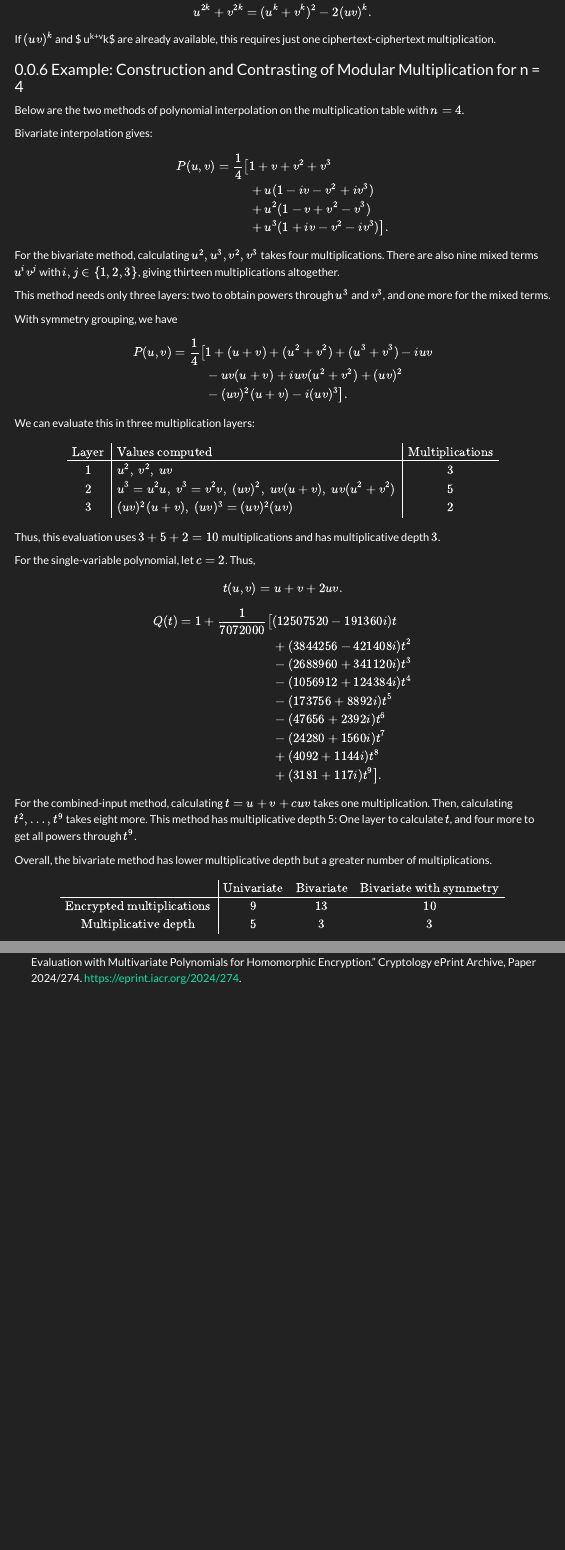
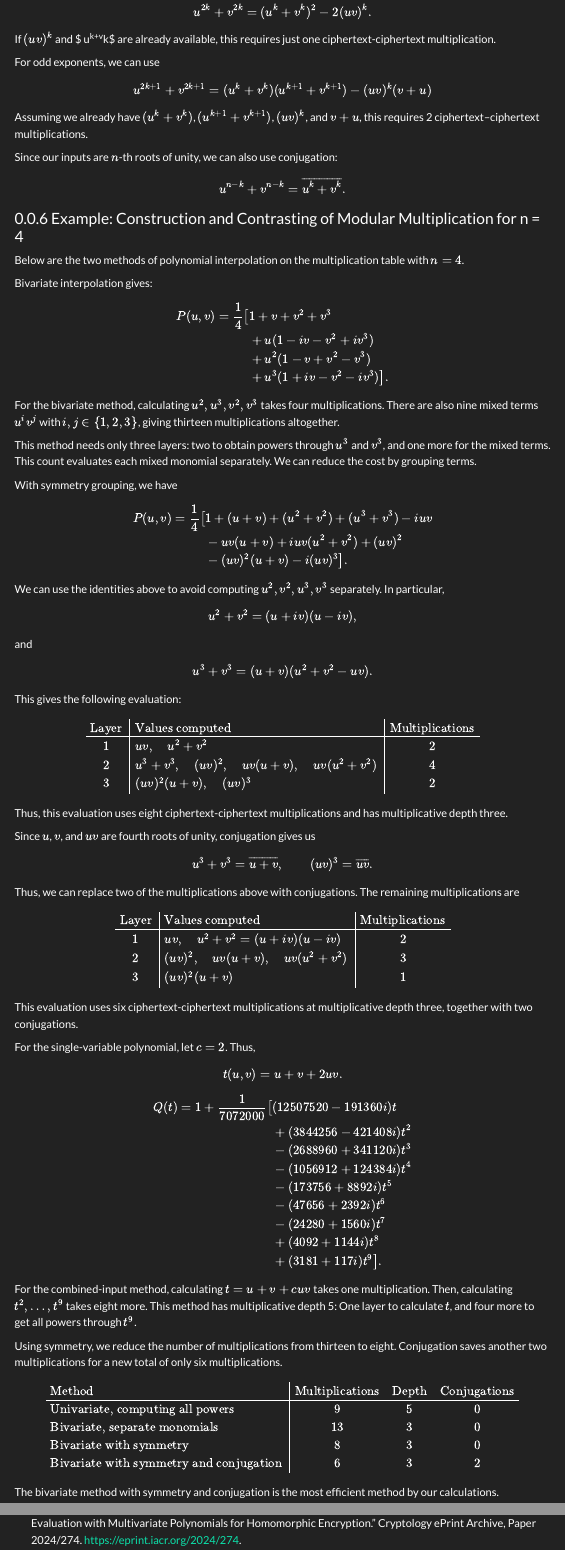
Before and after one commit to camcos-sjsu/fhe-intro-book, a Quarto document (discrete-model/lookup-tables.qmd): the page in a window 1100 px wide, from 4250 px down, and a second part further down, joined at a grey line. Rendered offline with R 4.5, knitr and Pandoc in place of Quarto, with nearby package versions; menus at the side of the page are left out.

Commit message:
update symmetry counts

```diff
--- a/discrete-model/lookup-tables.qmd
+++ b/discrete-model/lookup-tables.qmd
@@ -289,6 +289,18 @@ $$
 If $(uv)^k$ and $ u^k+v^k$ are already available, this requires
 just one ciphertext-ciphertext multiplication.
 
+For odd exponents, we can use
+
+$$
+u^{2k+1}+v^{2k+1} = (u^k+v^k)(u^{k+1}+v^{k+1})- (uv)^k(v+u)
+$$
+Assuming we already have $(u^k+v^k)$, $(u^{k+1}+v^{k+1})$, $(uv)^k$, and $v+u$, this requires 2 ciphertext--ciphertext multiplications.
+
+Since our inputs are $n$-th roots of unity, we can also use conjugation:
+$$
+u^{n-k}+v^{n-k}=\overline{u^k+v^k}.
+$$
+
 ### Example: Construction and Contrasting of Modular Multiplication for n = 4
 
 Below are the two methods of polynomial interpolation on the multiplication table with $n = 4$.
@@ -308,7 +320,7 @@ $$
 
 For the bivariate method, calculating $u^2,u^3,v^2,v^3$ takes four multiplications. There are also nine mixed terms $u^iv^j$ with $i,j\in\{1,2,3\}$, giving thirteen multiplications altogether.
 
-This method needs only three layers: two to obtain powers through $u^3$ and $v^3$, and one more for the mixed terms.
+This method needs only three layers: two to obtain powers through $u^3$ and $v^3$, and one more for the mixed terms. This count evaluates each mixed monomial separately. We can reduce the cost by grouping terms.
 
 
 With symmetry grouping, we have
@@ -322,18 +334,50 @@ P(u,v)=\frac14\bigl[
 \end{aligned}
 $$
 
-We can evaluate this in three multiplication layers:
+
+
+We can use the identities above to avoid computing $u^2,v^2,u^3,v^3$ separately. In particular,
+$$
+u^2+v^2=(u+iv)(u-iv),
+$$
+and
+$$
+u^3+v^3=(u+v)(u^2+v^2-uv).
+$$
+
+This gives the following evaluation:
 $$
 \begin{array}{c|l|c}
 \text{Layer} & \text{Values computed} & \text{Multiplications}\\
 \hline
-1 & u^2,\ v^2,\ uv & 3\\
-2 & u^3=u^2u,\ v^3=v^2v,\ (uv)^2,\
-    uv(u+v),\ uv(u^2+v^2) & 5\\
-3 & (uv)^2(u+v),\ (uv)^3=(uv)^2(uv) & 2
+1 & uv,\quad u^2+v^2 & 2\\
+2 & u^3+v^3,\quad (uv)^2,\quad
+uv(u+v),\quad uv(u^2+v^2) & 4\\
+3 & (uv)^2(u+v),\quad (uv)^3 & 2
 \end{array}
 $$
-Thus, this evaluation uses $3+5+2=10$ multiplications and has multiplicative depth $3$.
+Thus, this evaluation uses eight ciphertext-ciphertext multiplications and has multiplicative depth three.
+
+
+Since $u$, $v$, and $uv$ are fourth roots of unity, conjugation gives us
+$$
+u^3+v^3=\overline{u+v},
+\qquad
+(uv)^3=\overline{uv}.
+$$
+Thus, we can replace two of the multiplications above with conjugations. The remaining multiplications are
+$$
+\begin{array}{c|l|c}
+\text{Layer} & \text{Values computed} & \text{Multiplications}\\
+\hline
+1 & uv,\quad u^2+v^2=(u+iv)(u-iv) & 2\\
+2 & (uv)^2,\quad uv(u+v),\quad uv(u^2+v^2) & 3\\
+3 & (uv)^2(u+v) & 1
+\end{array}
+$$
+This evaluation uses six ciphertext-ciphertext multiplications
+at multiplicative depth three, together with two conjugations.
+
 
 
 
@@ -362,15 +406,16 @@ $$
 For the combined-input method, calculating $t=u+v+cuv$ takes one multiplication. Then, calculating $t^2,\ldots,t^9$ takes eight more. This method has multiplicative depth 5: One layer to calculate $t$, and four more to get all powers through $t^9$.
 
 
-Overall, the bivariate method has lower multiplicative depth but a greater number of multiplications.
-
+Using symmetry, we reduce the number of multiplications from thirteen to eight. Conjugation saves another two multiplications for a new total of only six multiplications.
 $$
-\begin{array}{c|ccc}
-& \text{Univariate}
-& \text{Bivariate}
-& \text{Bivariate with symmetry}\\
+\begin{array}{l|ccc}
+\text{Method}
+& \text{Multiplications} & \text{Depth} & \text{Conjugations}\\
 \hline
-\text{Encrypted multiplications} & 9 & 13 & 10\\
-\text{Multiplicative depth} & 5 & 3 & 3
+\text{Univariate, computing all powers} & 9 & 5 & 0\\
+\text{Bivariate, separate monomials} & 13 & 3 & 0\\
+\text{Bivariate with symmetry} & 8 & 3 & 0\\
+\text{Bivariate with symmetry and conjugation} & 6 & 3 & 2
 \end{array}
 $$
+The bivariate method with symmetry and conjugation is the most efficient method by our calculations.
```
